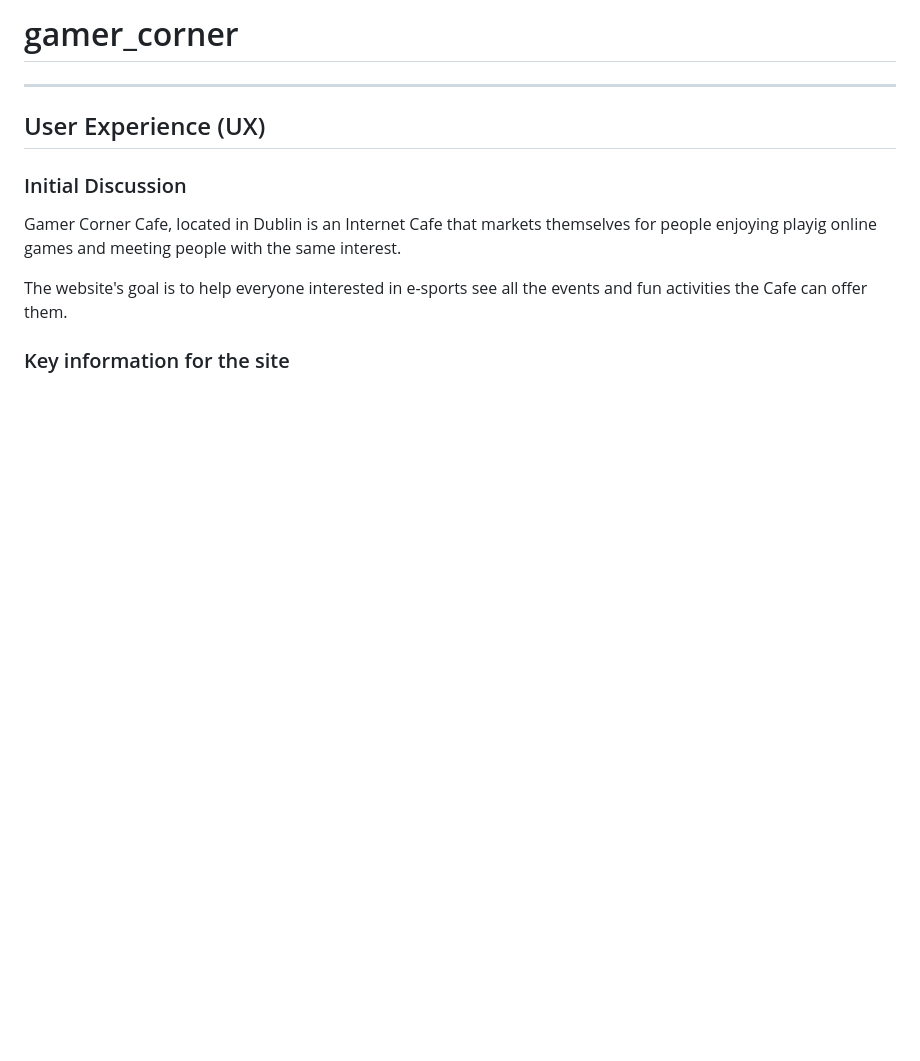
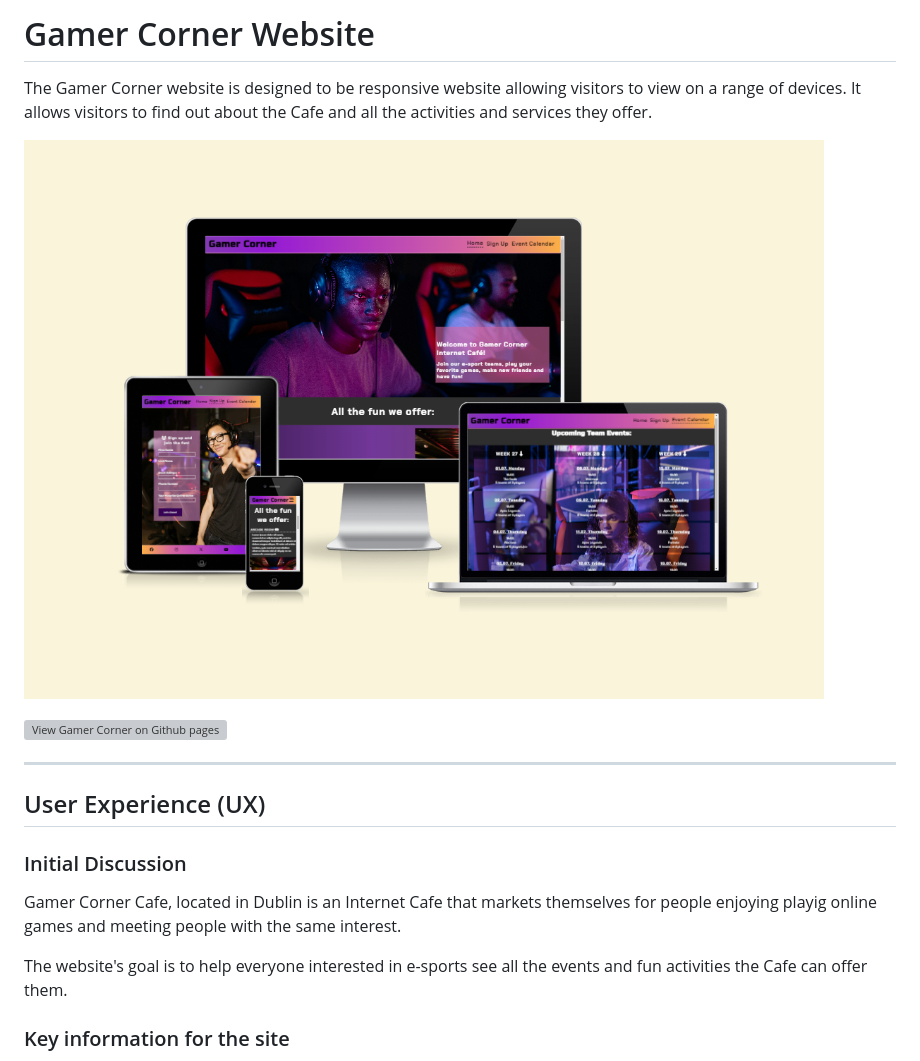
Before and after one commit to Keszi94/gamer_corner, a Markdown page: README.md, the part around the change. Rendered like a GitHub page; pictures changed too: assets/images/readme-images/amiresponsive.png (added); blank space fills up the shorter version; grey boxes are pictures that could not be loaded.

Commit message:
Add changes to the readme file

```diff
--- a/README.md
+++ b/README.md
@@ -1,6 +1,10 @@
-# gamer_corner
+# Gamer Corner Website
 
+The Gamer Corner website is designed to be responsive website allowing visitors to view on a range of devices. It allows visitors to find out about the Cafe and all the activities and services they offer.
 
+![Gamer Corner Website on different devices](assets/images/readme-images/amiresponsive.png)
+
+![View Gamer Corner on Github pages](https://keszi94.github.io/gamer_corner/index.html)
 - - -
 
 ## User Experience (UX)
```
Also changed, not shown: 1 other file.
